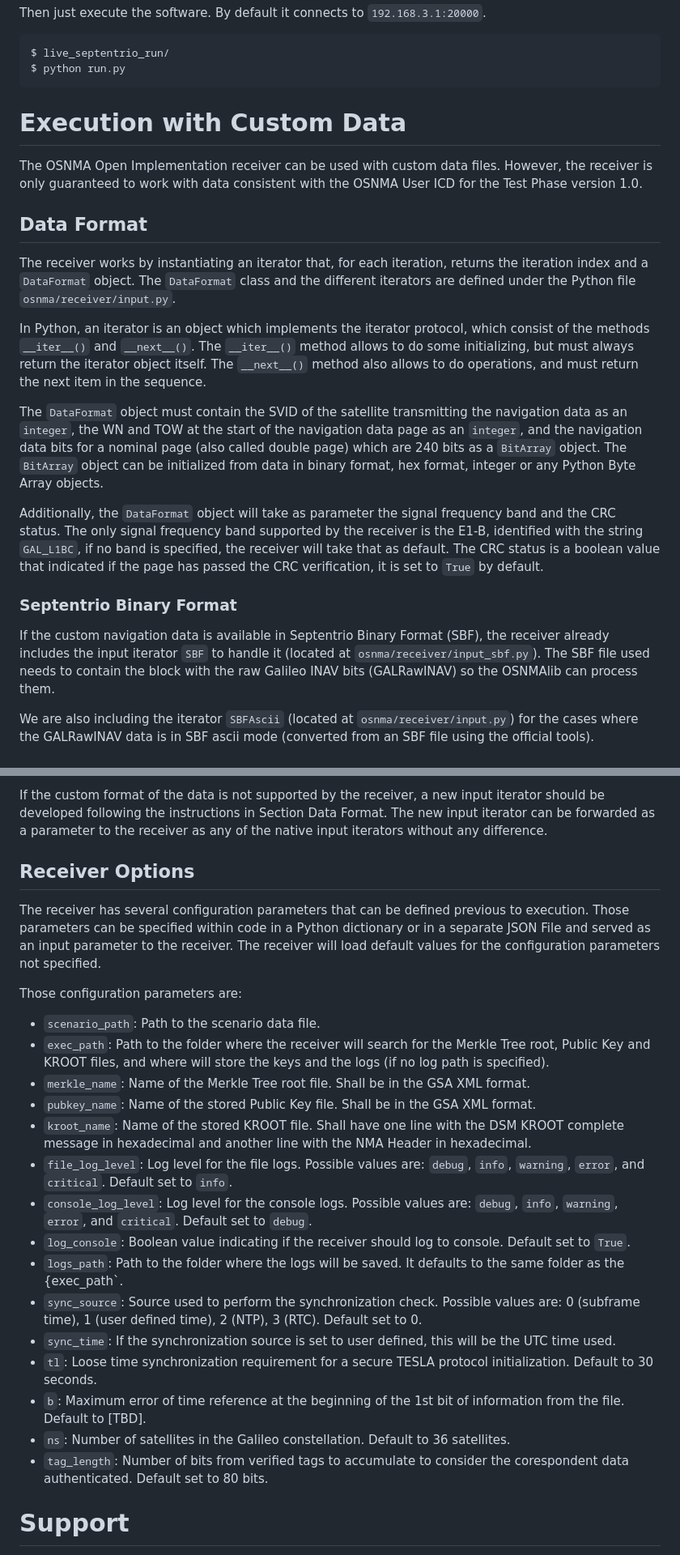
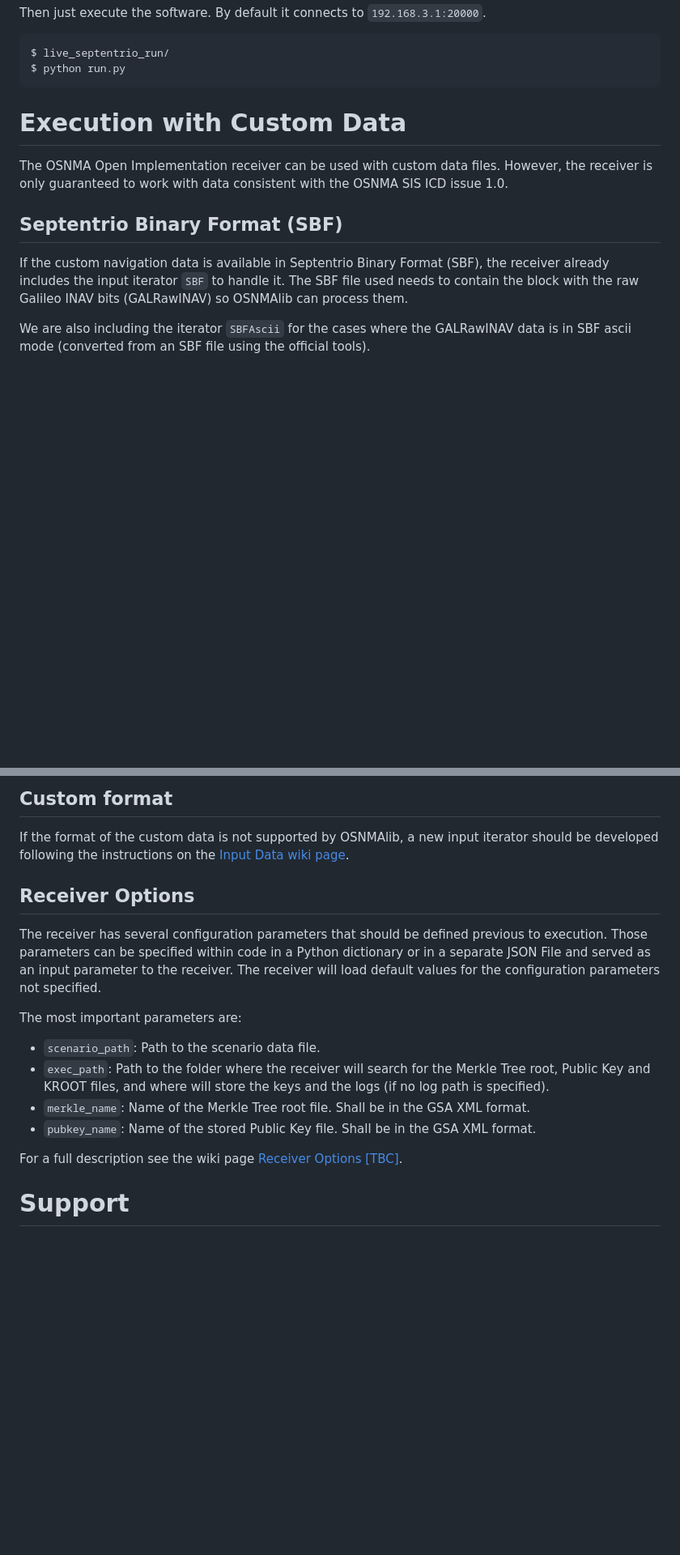
Before and after one commit to Algafix/OSNMA, a Markdown page: README.md, 2 parts joined by grey strips. Shown: that part at 81% size. Rendered like a GitHub page; blank space fills up the shorter version.

Commit message:
Update README.md to be consistent with wiki changes

````diff
--- a/README.md
+++ b/README.md
@@ -127,39 +127,19 @@ $ live_septentrio_run/
 $ python run.py
 ```
 
+
 Execution with Custom Data
 ===
 
-The OSNMA Open Implementation receiver can be used with custom data files. However, the receiver is only guaranteed to
-work with data consistent with the OSNMA User ICD for the Test Phase version 1.0.
+The OSNMA Open Implementation receiver can be used with custom data files. However, the receiver is only guaranteed to work with data consistent with the OSNMA SIS ICD issue 1.0.
 
-Data Format
+Septentrio Binary Format (SBF)
 ---
 
-The receiver works by instantiating an iterator that, for each iteration, returns the iteration index and a `DataFormat`
-object. The `DataFormat` class and the different iterators are defined under the Python file `osnma/receiver/input.py`.
+If the custom navigation data is available in Septentrio Binary Format (SBF), the receiver already includes the input
+iterator `SBF` to handle it. The SBF file used needs to contain the block with the raw Galileo INAV bits (GALRawINAV)
+so OSNMAlib can process them.
 
-In Python, an iterator is an object which implements the iterator protocol, which consist of the methods
-`__iter__()` and `__next__()`. The `__iter__()` method allows to do some initializing, but must always return the
-iterator object itself. The `__next__()` method also allows to do operations, and must return the next item in the
-sequence.
-
-The `DataFormat` object must contain the SVID of the satellite transmitting the navigation data as an `integer`, the
-WN and TOW at the start of the navigation data page as an `integer`, and the navigation data bits for a nominal page
-(also called double page) which are 240 bits as a `BitArray` object. The `BitArray` object can be initialized from data
-in binary format, hex format, integer or any Python Byte Array objects.
-
-Additionally, the `DataFormat` object will take as parameter the signal frequency band and the CRC status. The only
-signal frequency band supported by the receiver is the E1-B, identified with the string `GAL_L1BC`, if no band is
-specified, the receiver will take that as default. The CRC status is a boolean value that indicated if the page has
-passed the CRC verification, it is set to `True` by default.
-
-### Septentrio Binary Format
-
-If the custom navigation data is available in Septentrio Binary Format (SBF), the receiver already includes the input
-iterator `SBF` to handle it (located at `osnma/receiver/input_sbf.py`). The SBF file used needs to contain the block
-with the raw Galileo INAV bits (GALRawINAV) so the OSNMAlib can process them.
-
-We are also including the iterator `SBFAscii` (located at `osnma/receiver/input.py`) for the cases where the GALRawINAV
+We are also including the iterator `SBFAscii` for the cases where the GALRawINAV
 data is in SBF ascii mode (converted from an SBF file using the official tools).
 
@@ -167,33 +147,26 @@ data is in SBF ascii mode (converted from an SBF file using the official tools).
 
-If the custom format of the data is not supported by the receiver, a new input iterator should be developed following
-the instructions in Section Data Format. The new input iterator can be forwarded as a parameter to the receiver as any
-of the native input iterators without any difference.
+Custom format
+---
+
+If the format of the custom data is not supported by OSNMAlib, a new input iterator should be developed following
+the instructions on the [Input Data wiki page](https://github.com/Algafix/OSNMA/wiki/Input-Data).
 
 
 Receiver Options
 ---
 
-The receiver has several configuration parameters that can be defined previous to execution. Those parameters can be
+The receiver has several configuration parameters that should be defined previous to execution. Those parameters can be
 specified within code in a Python dictionary or in a separate JSON File and served as an input parameter to the
 receiver. The receiver will load default values for the configuration parameters not specified.
 
-Those configuration parameters are:
+The most important parameters are:
 
 * `scenario_path`: Path to the scenario data file.
 * `exec_path`: Path to the folder where the receiver will search for the Merkle Tree root, Public Key and KROOT files, and where will store the keys and the logs (if no log path is specified).
 * `merkle_name`: Name of the Merkle Tree root file. Shall be in the GSA XML format.
 * `pubkey_name`: Name of the stored Public Key file. Shall be in the GSA XML format.
-* `kroot_name`: Name of the stored KROOT file. Shall have one line with the DSM KROOT complete message in hexadecimal and another line with the NMA Header in hexadecimal.
-* `file_log_level`: Log level for the file logs. Possible values are: `debug`, `info`, `warning`, `error`, and `critical`. Default set to `info`.
-* `console_log_level`: Log level for the console logs. Possible values are: `debug`, `info`, `warning`, `error`, and `critical`. Default set to `debug`.
-* `log_console`: Boolean value indicating if the receiver should log to console. Default set to `True`.
-* `logs_path`: Path to the folder where the logs will be saved. It defaults to the same folder as the {exec\_path`.
-* `sync_source`: Source used to perform the synchronization check. Possible values are: 0 (subframe time), 1 (user defined time), 2 (NTP), 3 (RTC). Default set to 0.
-* `sync_time`: If the synchronization source is set to user defined, this will be the UTC time used.
-* `tl`: Loose time synchronization requirement for a secure TESLA protocol initialization. Default to 30 seconds.
-* `b`: Maximum error of time reference at the beginning of the 1st bit of information from the file. Default to [TBD].
-* `ns`: Number of satellites in the Galileo constellation. Default to 36 satellites.
-* `tag_length`: Number of bits from verified tags to accumulate to consider the corespondent data authenticated. Default set to 80 bits.
+
+For a full description see the wiki page [Receiver Options [TBC]](https://github.com/Algafix/OSNMA/wiki/Receiver-Options-%5BTBC%5D).
 
 
 Support
````
Also changed, not shown: other parts of README.md (+1 -1 lines).
